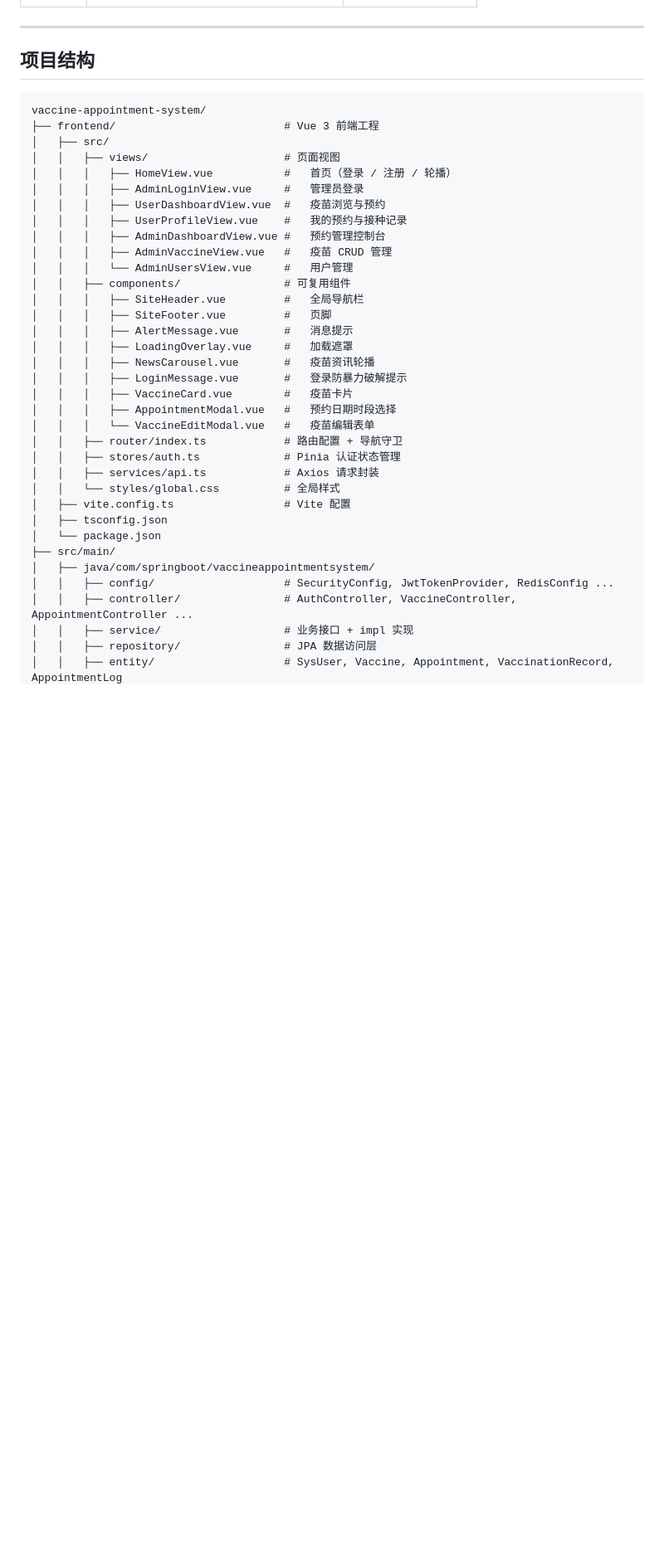
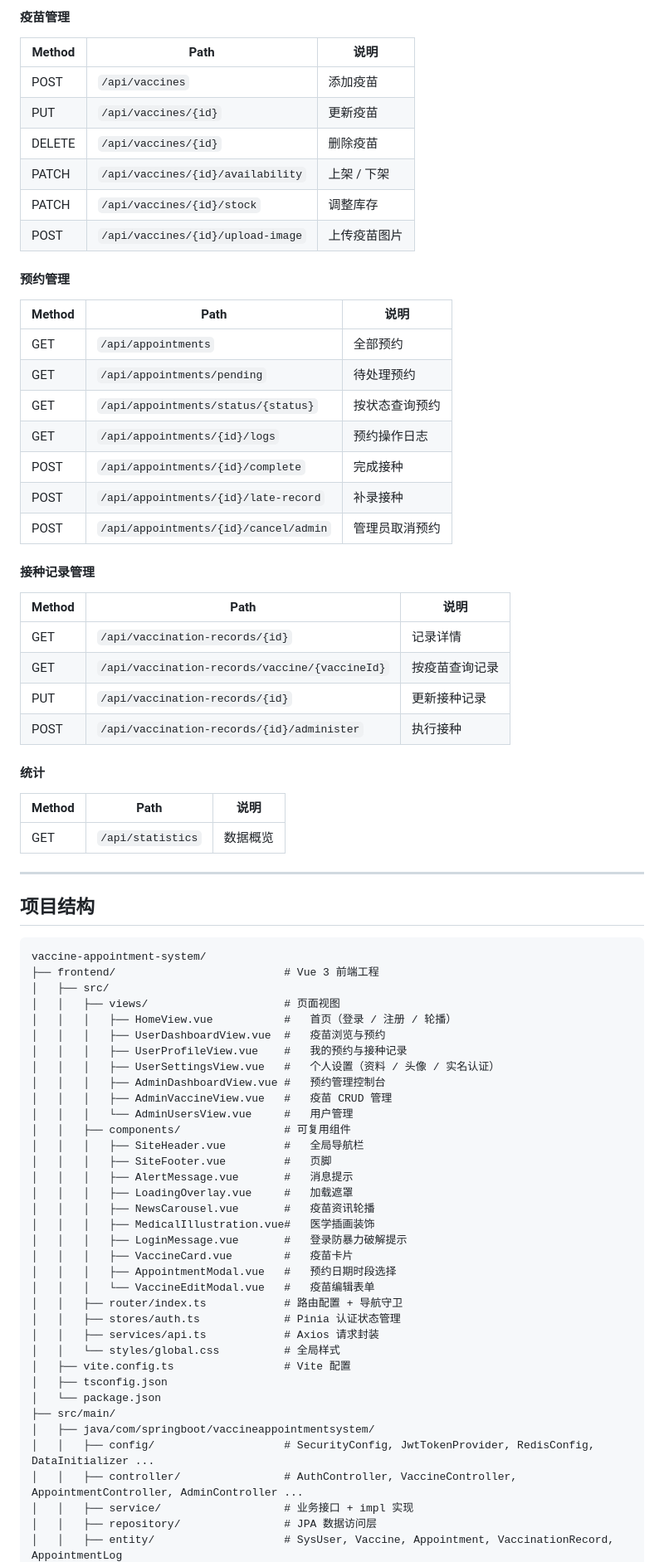
Before and after one commit to AbsoluteZero001/springboot-vaccine-appointment-system, a Markdown page: README.md, the part around one of its changes. Shown at 83% size. GitHub-like rendering; blank space fills up the shorter version.

```diff
--- a/README.md
+++ b/README.md
@@ -219,3 +244,40 @@ FRONTEND_PORT=80
+#### 疫苗管理
+
+| Method | Path                              | 说明         |
+| ------ | --------------------------------- | ------------ |
+| POST   | `/api/vaccines`                   | 添加疫苗     |
+| PUT    | `/api/vaccines/{id}`              | 更新疫苗     |
+| DELETE | `/api/vaccines/{id}`              | 删除疫苗     |
+| PATCH  | `/api/vaccines/{id}/availability` | 上架 / 下架  |
+| PATCH  | `/api/vaccines/{id}/stock`        | 调整库存     |
+| POST   | `/api/vaccines/{id}/upload-image` | 上传疫苗图片 |
+
+#### 预约管理
+
+| Method | Path                                  | 说明           |
+| ------ | ------------------------------------- | -------------- |
+| GET    | `/api/appointments`                   | 全部预约       |
+| GET    | `/api/appointments/pending`           | 待处理预约     |
+| GET    | `/api/appointments/status/{status}`   | 按状态查询预约 |
+| GET    | `/api/appointments/{id}/logs`         | 预约操作日志   |
+| POST   | `/api/appointments/{id}/complete`     | 完成接种       |
+| POST   | `/api/appointments/{id}/late-record`  | 补录接种       |
+| POST   | `/api/appointments/{id}/cancel/admin` | 管理员取消预约 |
+
+#### 接种记录管理
+
+| Method | Path                                          | 说明             |
+| ------ | --------------------------------------------- | ---------------- |
+| GET    | `/api/vaccination-records/{id}`                | 记录详情         |
+| GET    | `/api/vaccination-records/vaccine/{vaccineId}` | 按疫苗查询记录   |
+| PUT    | `/api/vaccination-records/{id}`                | 更新接种记录     |
+| POST   | `/api/vaccination-records/{id}/administer`     | 执行接种         |
+
+#### 统计
+
+| Method | Path              | 说明       |
+| ------ | ----------------- | ---------- |
+| GET    | `/api/statistics` | 数据概览   |
 
 ---
 
@@ -227,9 +289,9 @@ vaccine-appointment-system/
 │   ├── src/
 │   │   ├── views/                     # 页面视图
 │   │   │   ├── HomeView.vue           #   首页（登录 / 注册 / 轮播）
-│   │   │   ├── AdminLoginView.vue     #   管理员登录
 │   │   │   ├── UserDashboardView.vue  #   疫苗浏览与预约
 │   │   │   ├── UserProfileView.vue    #   我的预约与接种记录
+│   │   │   ├── UserSettingsView.vue   #   个人设置（资料 / 头像 / 实名认证）
 │   │   │   ├── AdminDashboardView.vue #   预约管理控制台
 │   │   │   ├── AdminVaccineView.vue   #   疫苗 CRUD 管理
 │   │   │   └── AdminUsersView.vue     #   用户管理
@@ -239,6 +301,7 @@ vaccine-appointment-system/
 │   │   │   ├── AlertMessage.vue       #   消息提示
 │   │   │   ├── LoadingOverlay.vue     #   加载遮罩
 │   │   │   ├── NewsCarousel.vue       #   疫苗资讯轮播
+│   │   │   ├── MedicalIllustration.vue#   医学插画装饰
 │   │   │   ├── LoginMessage.vue       #   登录防暴力破解提示
 │   │   │   ├── VaccineCard.vue        #   疫苗卡片
 │   │   │   ├── AppointmentModal.vue   #   预约日期时段选择
@@ -252,8 +315,8 @@ vaccine-appointment-system/
 │   └── package.json
 ├── src/main/
 │   ├── java/com/springboot/vaccineappointmentsystem/
-│   │   ├── config/                    # SecurityConfig, JwtTokenProvider, RedisConfig ...
-│   │   ├── controller/                # AuthController, VaccineController, AppointmentController ...
+│   │   ├── config/                    # SecurityConfig, JwtTokenProvider, RedisConfig, DataInitializer ...
+│   │   ├── controller/                # AuthController, VaccineController, AppointmentController, AdminController ...
 │   │   ├── service/                   # 业务接口 + impl 实现
 │   │   ├── repository/                # JPA 数据访问层
 │   │   ├── entity/                    # SysUser, Vaccine, Appointment, VaccinationRecord, AppointmentLog
```
Also changed, not shown: other parts of README.md (+86 -58 lines).
